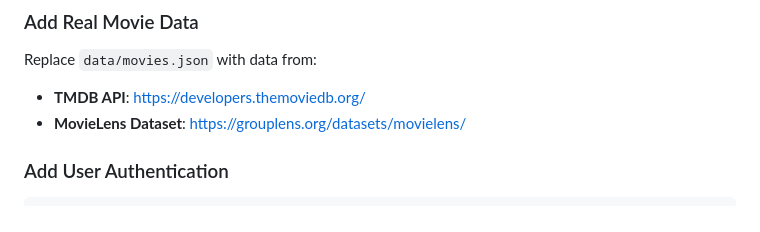
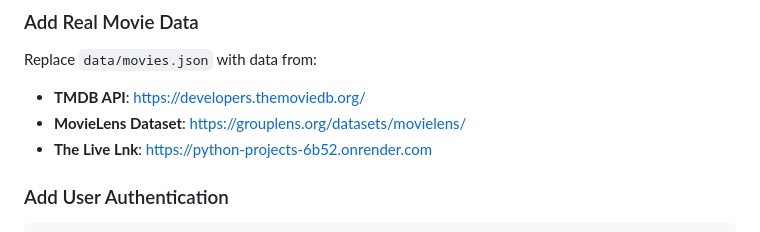
Before and after one commit to i-kashish/Python-Projects, a Markdown page: movie-recommendation system/README.md, the part around the change. Drawn GitHub-style.

````diff
--- a/movie-recommendation system/README.md
+++ b/movie-recommendation system/README.md
@@ -138,6 +138,7 @@ movie-recommender/
 Replace `data/movies.json` with data from:
 - **TMDB API**: https://developers.themoviedb.org/
 - **MovieLens Dataset**: https://grouplens.org/datasets/movielens/
+- **The Live Lnk**: https://python-projects-6b52.onrender.com
 
 ### Add User Authentication
 ```python
````
